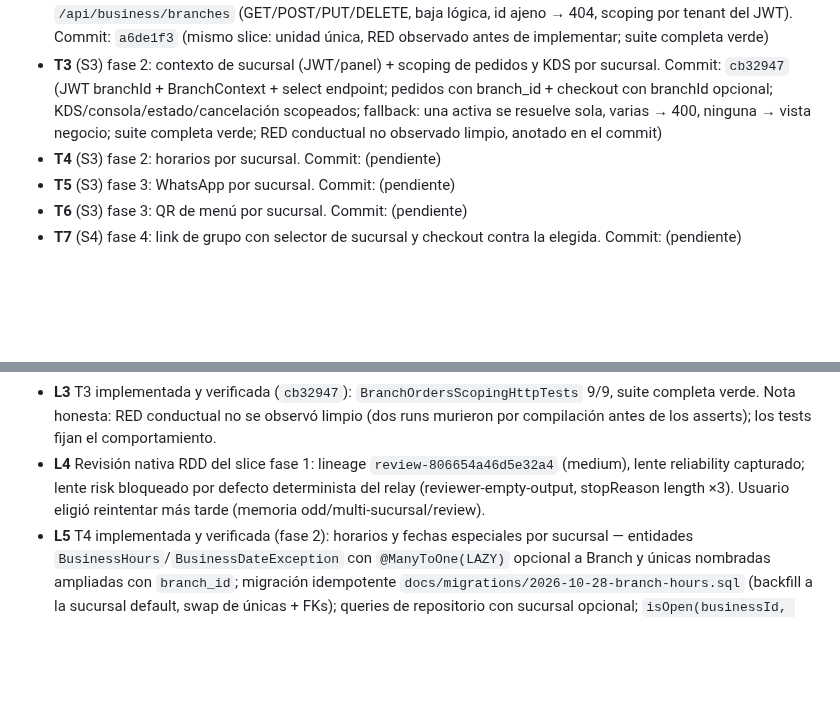
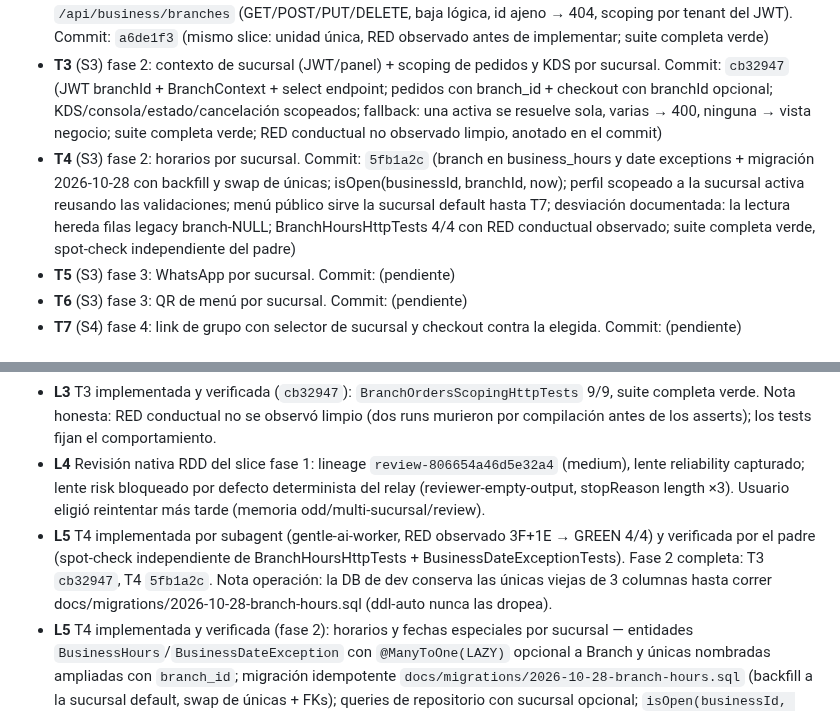
Before and after one commit to Francisco-Castillo/carrito-saas, a Markdown page: odd/tasks/multi-sucursal.md, 2 parts joined by grey strips. Rendered like a GitHub page; blank space fills up the shorter version.

Commit message:
docs(odd): record T4 completion and phase-2 close in multi-sucursal tasks

```diff
--- a/odd/tasks/multi-sucursal.md
+++ b/odd/tasks/multi-sucursal.md
@@ -27,7 +27,7 @@ Tabla `branches`: la crea Hibernate (`ddl-auto: update`, tabla nueva). Migració
 - **T1** (S1) `repository`: entidad `Branch` + `BranchRepository` + migración de sucursal default por negocio existente. Commit: `a6de1f3`
 - **T2** (S1) `service`+`api`: DTO, mapper, `IBranchService`/`BranchServiceImpl`, `BranchController` `/api/business/branches` (GET/POST/PUT/DELETE, baja lógica, id ajeno → 404, scoping por tenant del JWT). Commit: `a6de1f3` (mismo slice: unidad única, RED observado antes de implementar; suite completa verde)
 - **T3** (S3) fase 2: contexto de sucursal (JWT/panel) + scoping de pedidos y KDS por sucursal. Commit: `cb32947` (JWT branchId + BranchContext + select endpoint; pedidos con branch_id + checkout con branchId opcional; KDS/consola/estado/cancelación scopeados; fallback: una activa se resuelve sola, varias → 400, ninguna → vista negocio; suite completa verde; RED conductual no observado limpio, anotado en el commit)
-- **T4** (S3) fase 2: horarios por sucursal. Commit: (pendiente)
+- **T4** (S3) fase 2: horarios por sucursal. Commit: `5fb1a2c` (branch en business_hours y date exceptions + migración 2026-10-28 con backfill y swap de únicas; isOpen(businessId, branchId, now); perfil scopeado a la sucursal activa reusando las validaciones; menú público sirve la sucursal default hasta T7; desviación documentada: la lectura hereda filas legacy branch-NULL; BranchHoursHttpTests 4/4 con RED conductual observado; suite completa verde, spot-check independiente del padre)
 - **T5** (S3) fase 3: WhatsApp por sucursal. Commit: (pendiente)
 - **T6** (S3) fase 3: QR de menú por sucursal. Commit: (pendiente)
 - **T7** (S4) fase 4: link de grupo con selector de sucursal y checkout contra la elegida. Commit: (pendiente)
@@ -38,4 +38,5 @@ Tabla `branches`: la crea Hibernate (`ddl-auto: update`, tabla nueva). Migració
 - **L2** Fase 1 implementada y verificada (`a6de1f3`): `BranchEndpointTests` 11/11 (RED observado antes), suite completa de los 4 módulos verde.
 - **L3** T3 implementada y verificada (`cb32947`): `BranchOrdersScopingHttpTests` 9/9, suite completa verde. Nota honesta: RED conductual no se observó limpio (dos runs murieron por compilación antes de los asserts); los tests fijan el comportamiento.
 - **L4** Revisión nativa RDD del slice fase 1: lineage `review-806654a46d5e32a4` (medium), lente reliability capturado; lente risk bloqueado por defecto determinista del relay (reviewer-empty-output, stopReason length ×3). Usuario eligió reintentar más tarde (memoria odd/multi-sucursal/review).
+- **L5** T4 implementada por subagent (gentle-ai-worker, RED observado 3F+1E → GREEN 4/4) y verificada por el padre (spot-check independiente de BranchHoursHttpTests + BusinessDateExceptionTests). Fase 2 completa: T3 `cb32947`, T4 `5fb1a2c`. Nota operación: la DB de dev conserva las únicas viejas de 3 columnas hasta correr docs/migrations/2026-10-28-branch-hours.sql (ddl-auto nunca las dropea).
 - **L5** T4 implementada y verificada (fase 2): horarios y fechas especiales por sucursal — entidades `BusinessHours`/`BusinessDateException` con `@ManyToOne(LAZY)` opcional a Branch y únicas nombradas ampliadas con `branch_id`; migración idempotente `docs/migrations/2026-10-28-branch-hours.sql` (backfill a la sucursal default, swap de únicas + FKs); queries de repositorio con sucursal opcional; `isOpen(businessId, branchId, now)`; perfil leído/escrito scopeado a la sucursal del JWT (claim > única activa > null > 400); menú público sirve las horas de la sucursal default. `BranchHoursHttpTests` 4/4 (RED conductual observado: 3 failures + 1 error antes de implementar), suite completa verde. Nota de diseño: la query opcional incluye `OR h.branch IS NULL` — las filas legacy a nivel negocio las heredan las sucursales que no definieron las suyas; sin esa cláusula, los pedidos con sucursal default de negocios migrados por Hibernate (filas branch NULL) quedarían "cerrados" y rompería `BranchOrdersScopingHttpTests`. La DB de dev conserva la única vieja de 3 columnas hasta correr la migración; los fixtures evitan colisiones (business, day, position) hasta entonces.
```
